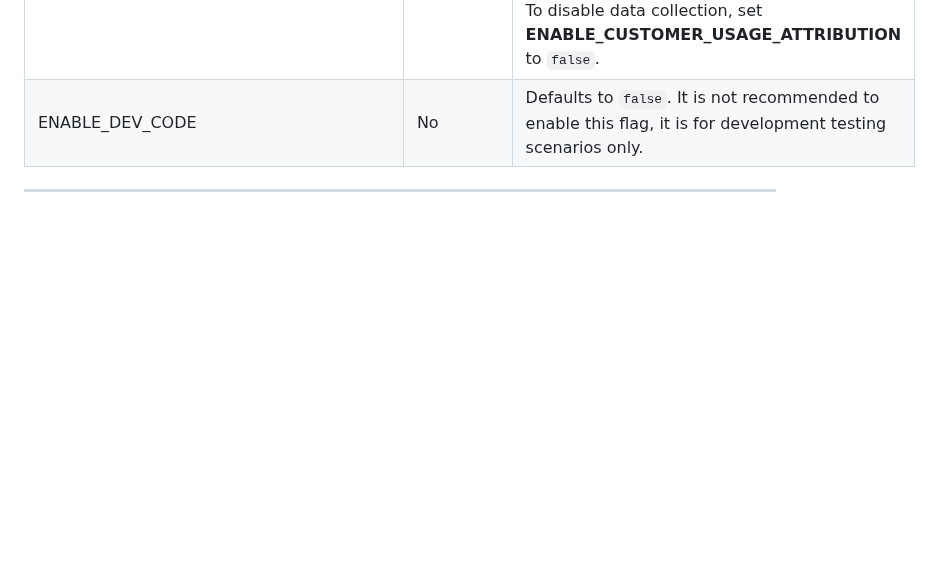
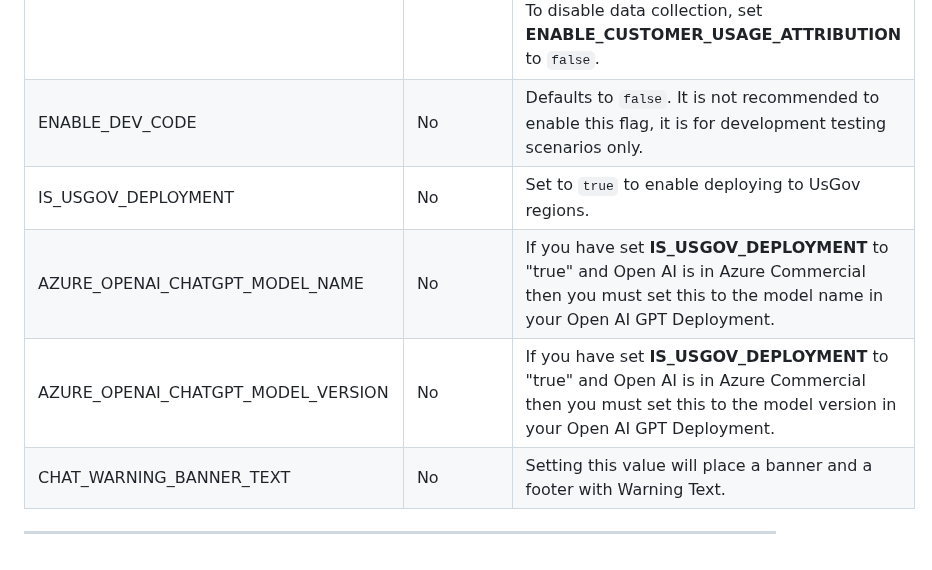
Before and after one commit to microsoft/PubSec-Info-Assistant, a Markdown page: docs/development_environment.md, the part around the change. Rendered like a GitHub page; blank space fills up the shorter version.

Commit message:
added table

```diff
--- a/docs/development_environment.md
+++ b/docs/development_environment.md
@@ -58,5 +58,8 @@ AZURE_OPENAI_CHATGPT_DEPLOYMENT | No | If you have set **USE_EXISTING_AOAI** to
 DEFAULT_LANGUAGE | Yes | Use the parameter to specify the matching ENV file located in the `scripts/environments/languages` folder. You can then use this file to customize the language settings of the search index, search skillsets, and Azure OpenAI prompts. See [Configuring your own language ENV file](./features/configuring_language_env_files.md) more information.
 ENABLE_CUSTOMER_USAGE_ATTRIBUTION <br>CUSTOMER_USAGE_ATTRIBUTION_ID | No | By default, **ENABLE_CUSTOMER_USAGE_ATTRIBUTION** is set to `true`. The CUA GUID which is pre-configured will tell Microsoft about the usage of this software. Please see [Data Collection Notice](../README.md#data-collection-notice) for more information. <br/><br/>You may provide your own CUA GUID by changing the value in **CUSTOMER_USAGE_ATTRIBUTION_ID**. Ensure you understand how to properly notify your customers by reading <https://learn.microsoft.com/en-us/partner-center/marketplace/azure-partner-customer-usage-attribution#notify-your-customers>.<br/><br/>To disable data collection, set **ENABLE_CUSTOMER_USAGE_ATTRIBUTION** to `false`.
 ENABLE_DEV_CODE | No | Defaults to `false`. It is not recommended to enable this flag, it is for development testing scenarios only.
-
+IS_USGOV_DEPLOYMENT | No | Set to `true` to enable deploying to UsGov regions.
+AZURE_OPENAI_CHATGPT_MODEL_NAME | No | If you have set **IS_USGOV_DEPLOYMENT** to "true" and Open AI is in Azure Commercial then you must set this to the model name in your Open AI GPT Deployment.
+AZURE_OPENAI_CHATGPT_MODEL_VERSION | No | If you have set **IS_USGOV_DEPLOYMENT** to "true" and Open AI is in Azure Commercial then you must set this to the model version in your Open AI GPT Deployment.
+CHAT_WARNING_BANNER_TEXT | No | Setting this value will place a banner and a footer with Warning Text.
 ---
```
